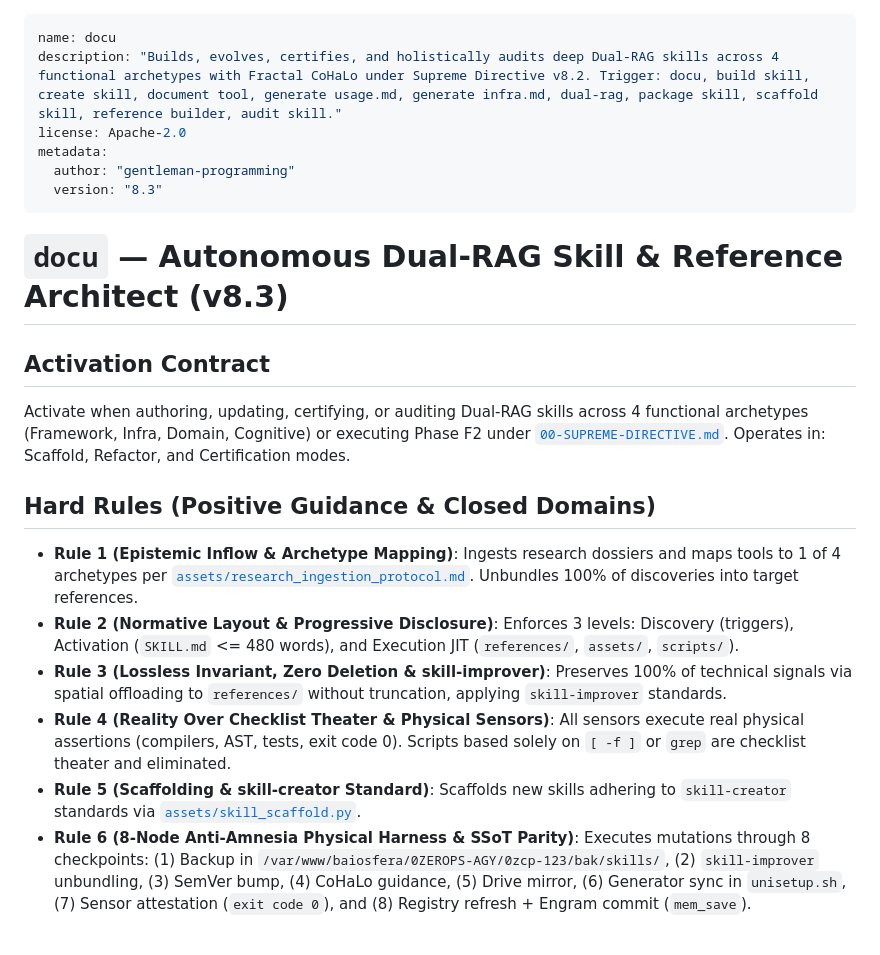
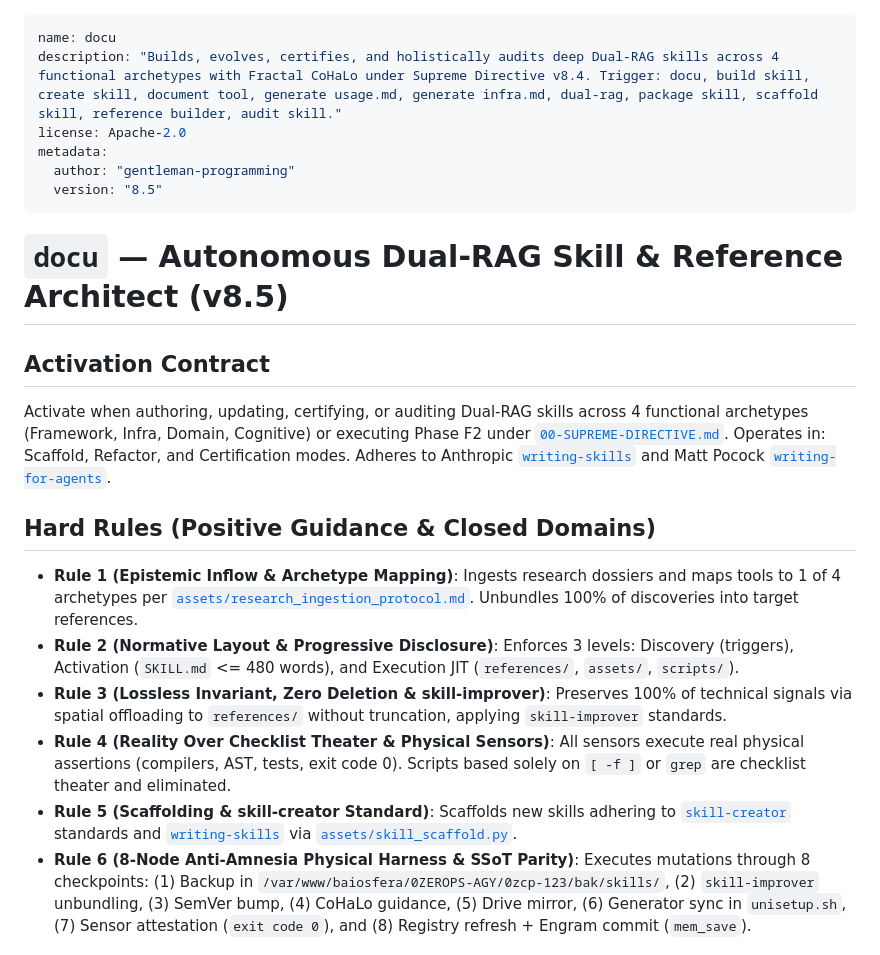
Before and after one commit to baiosfera/zerops-astro-skills, a Markdown page: docu/SKILL.md, the part around the change. Drawn GitHub-style.

```diff
--- a/docu/SKILL.md
+++ b/docu/SKILL.md
@@ -1,23 +1,23 @@
 ---
 name: docu
-description: "Builds, evolves, certifies, and holistically audits deep Dual-RAG skills across 4 functional archetypes with Fractal CoHaLo under Supreme Directive v8.2. Trigger: docu, build skill, create skill, document tool, generate usage.md, generate infra.md, dual-rag, package skill, scaffold skill, reference builder, audit skill."
+description: "Builds, evolves, certifies, and holistically audits deep Dual-RAG skills across 4 functional archetypes with Fractal CoHaLo under Supreme Directive v8.4. Trigger: docu, build skill, create skill, document tool, generate usage.md, generate infra.md, dual-rag, package skill, scaffold skill, reference builder, audit skill."
 license: Apache-2.0
 metadata:
   author: "gentleman-programming"
-  version: "8.3"
+  version: "8.5"
 ---
 
-# `docu` — Autonomous Dual-RAG Skill & Reference Architect (v8.3)
+# `docu` — Autonomous Dual-RAG Skill & Reference Architect (v8.5)
 
 ## Activation Contract
-Activate when authoring, updating, certifying, or auditing Dual-RAG skills across 4 functional archetypes (Framework, Infra, Domain, Cognitive) or executing Phase F2 under [`00-SUPREME-DIRECTIVE.md`](file:///var/www/.agents/rules/00-SUPREME-DIRECTIVE.md). Operates in: Scaffold, Refactor, and Certification modes.
+Activate when authoring, updating, certifying, or auditing Dual-RAG skills across 4 functional archetypes (Framework, Infra, Domain, Cognitive) or executing Phase F2 under [`00-SUPREME-DIRECTIVE.md`](file:///var/www/.agents/rules/00-SUPREME-DIRECTIVE.md). Operates in: Scaffold, Refactor, and Certification modes. Adheres to Anthropic [`writing-skills`](file:///var/www/.claude/skills/writing-skills/SKILL.md) and Matt Pocock [`writing-for-agents`](file:///var/www/.claude/skills/writing-for-agents/SKILL.md).
 
 ## Hard Rules (Positive Guidance & Closed Domains)
 - **Rule 1 (Epistemic Inflow & Archetype Mapping)**: Ingests research dossiers and maps tools to 1 of 4 archetypes per [`assets/research_ingestion_protocol.md`](file:///var/www/.agents/skills/docu/assets/research_ingestion_protocol.md). Unbundles 100% of discoveries into target references.
 - **Rule 2 (Normative Layout & Progressive Disclosure)**: Enforces 3 levels: Discovery (triggers), Activation (`SKILL.md` <= 480 words), and Execution JIT (`references/`, `assets/`, `scripts/`).
 - **Rule 3 (Lossless Invariant, Zero Deletion & skill-improver)**: Preserves 100% of technical signals via spatial offloading to `references/` without truncation, applying `skill-improver` standards.
 - **Rule 4 (Reality Over Checklist Theater & Physical Sensors)**: All sensors execute real physical assertions (compilers, AST, tests, exit code 0). Scripts based solely on `[ -f ]` or `grep` are checklist theater and eliminated.
-- **Rule 5 (Scaffolding & skill-creator Standard)**: Scaffolds new skills adhering to `skill-creator` standards via [`assets/skill_scaffold.py`](file:///var/www/.agents/skills/docu/assets/skill_scaffold.py).
+- **Rule 5 (Scaffolding & skill-creator Standard)**: Scaffolds new skills adhering to [`skill-creator`](file:///var/www/.agents/skills/skill-creator/SKILL.md) standards and [`writing-skills`](file:///var/www/.claude/skills/writing-skills/SKILL.md) via [`assets/skill_scaffold.py`](file:///var/www/.agents/skills/docu/assets/skill_scaffold.py).
 - **Rule 6 (8-Node Anti-Amnesia Physical Harness & SSoT Parity)**: Executes mutations through 8 checkpoints: (1) Backup in `/var/www/baiosfera/0ZEROPS-AGY/0zcp-123/bak/skills/`, (2) `skill-improver` unbundling, (3) SemVer bump, (4) CoHaLo guidance, (5) Drive mirror, (6) Generator sync in `unisetup.sh`, (7) Sensor attestation (`exit code 0`), and (8) Registry refresh + Engram commit (`mem_save`).
 
 ## Decision Gates
```
Also changed, not shown: cohalo/SKILL.md (+12 -9 lines).
